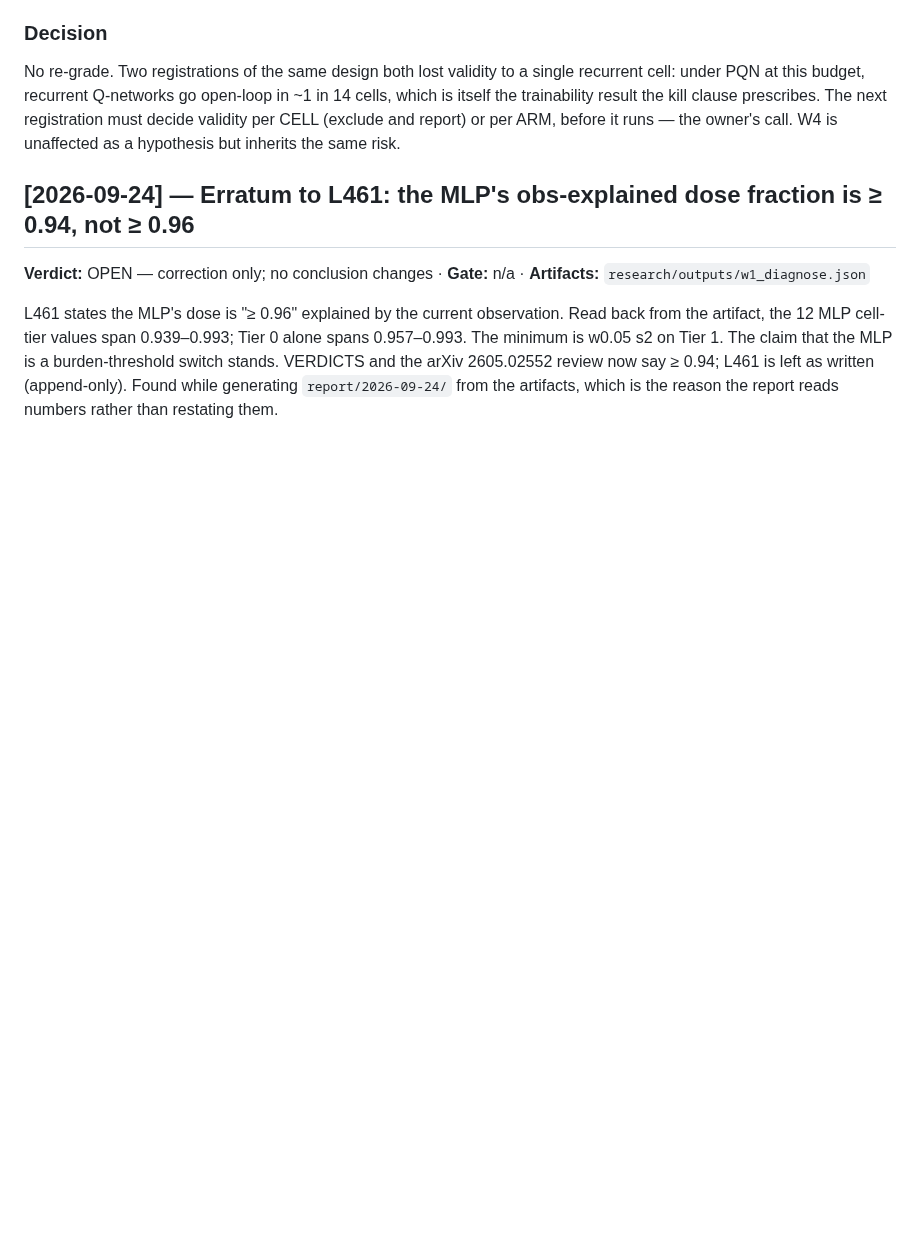
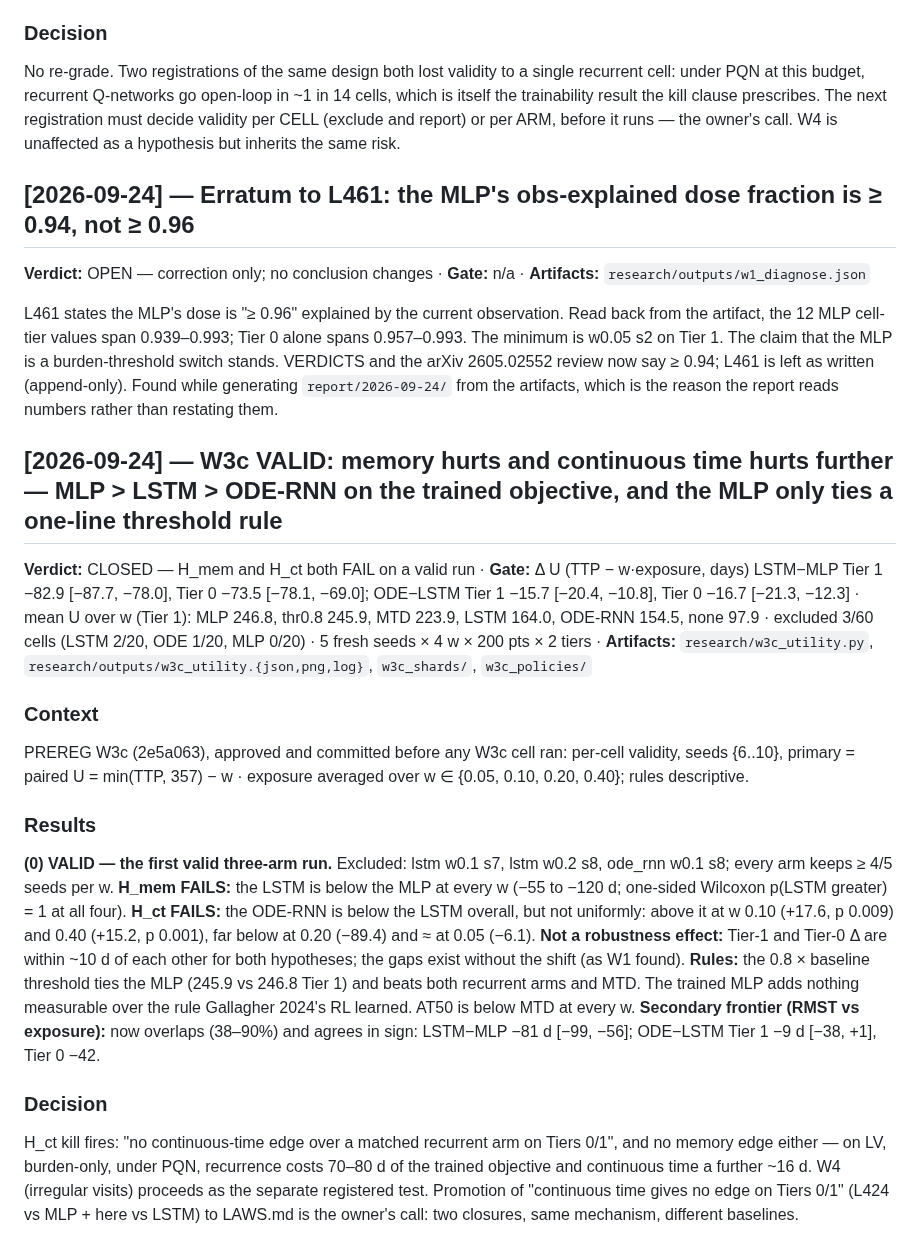
Before and after one commit to Dante-Berth/Continuous_Time_RL_Policies_for_Robust_Cancer_Adaptive_Therapy, a Markdown page: adaptive_therapy/RESEARCH_LOG.md, the part around the change. Drawn GitHub-style; blank space fills up the shorter version.

Commit message:
[research] W3c VALID: memory hurts and continuous time hurts further (MLP > LSTM > ODE-RNN), and the MLP only ties a one-line threshold rule
First valid three-arm run (3/60 cells excluded, none from the MLP). On the
trained objective U = TTP - w * exposure, LSTM - MLP = -82.9 d [-87.7, -78.0]
and ODE - LSTM = -15.7 d [-20.4, -10.8] on Tier 1, with Tier 0 within 10 d:
a controller-quality gap, not a robustness effect. The 0.8 x baseline rule
ties the MLP (245.9 vs 246.8) and beats both recurrent arms and MTD.

Co-Authored-By: Claude Opus 5.5 <noreply@anthropic.com>

```diff
--- a/adaptive_therapy/RESEARCH_LOG.md
+++ b/adaptive_therapy/RESEARCH_LOG.md
@@ -561,3 +561,34 @@ that the MLP is a burden-threshold switch stands. VERDICTS and the arXiv
 2605.02552 review now say ≥ 0.94; L461 is left as written (append-only).
 Found while generating `report/2026-09-24/` from the artifacts, which is the
 reason the report reads numbers rather than restating them.
+
+## [2026-09-24] — W3c VALID: memory hurts and continuous time hurts further — MLP > LSTM > ODE-RNN on the trained objective, and the MLP only ties a one-line threshold rule
+**Verdict:** CLOSED — H_mem and H_ct both FAIL on a valid run · **Gate:** Δ U (TTP − w·exposure, days) LSTM−MLP Tier 1 −82.9 [−87.7, −78.0], Tier 0 −73.5 [−78.1, −69.0]; ODE−LSTM Tier 1 −15.7 [−20.4, −10.8], Tier 0 −16.7 [−21.3, −12.3] · mean U over w (Tier 1): MLP 246.8, thr0.8 245.9, MTD 223.9, LSTM 164.0, ODE-RNN 154.5, none 97.9 · excluded 3/60 cells (LSTM 2/20, ODE 1/20, MLP 0/20) · 5 fresh seeds × 4 w × 200 pts × 2 tiers · **Artifacts:** `research/w3c_utility.py`, `research/outputs/w3c_utility.{json,png,log}`, `w3c_shards/`, `w3c_policies/`
+
+### Context
+PREREG W3c (2e5a063), approved and committed before any W3c cell ran:
+per-cell validity, seeds {6..10}, primary = paired U = min(TTP, 357) − w ·
+exposure averaged over w ∈ {0.05, 0.10, 0.20, 0.40}; rules descriptive.
+
+### Results
+**(0) VALID — the first valid three-arm run.** Excluded: lstm w0.1 s7,
+lstm w0.2 s8, ode_rnn w0.1 s8; every arm keeps ≥ 4/5 seeds per w.
+**H_mem FAILS:** the LSTM is below the MLP at every w (−55 to −120 d; one-sided
+Wilcoxon p(LSTM greater) = 1 at all four). **H_ct FAILS:** the ODE-RNN is below
+the LSTM overall, but not uniformly: above it at w 0.10 (+17.6, p 0.009) and
+0.40 (+15.2, p 0.001), far below at 0.20 (−89.4) and ≈ at 0.05 (−6.1).
+**Not a robustness effect:** Tier-1 and Tier-0 Δ are within ~10 d of each
+other for both hypotheses; the gaps exist without the shift (as W1 found).
+**Rules:** the 0.8 × baseline threshold ties the MLP (245.9 vs 246.8 Tier 1)
+and beats both recurrent arms and MTD. The trained MLP adds nothing measurable
+over the rule Gallagher 2024's RL learned. AT50 is below MTD at every w.
+**Secondary frontier (RMST vs exposure):** now overlaps (38–90%) and agrees in
+sign: LSTM−MLP −81 d [−99, −56]; ODE−LSTM Tier 1 −9 d [−38, +1], Tier 0 −42.
+
+### Decision
+H_ct kill fires: "no continuous-time edge over a matched recurrent arm on Tiers
+0/1", and no memory edge either — on LV, burden-only, under PQN, recurrence
+costs 70–80 d of the trained objective and continuous time a further ~16 d.
+W4 (irregular visits) proceeds as the separate registered test. Promotion of
+"continuous time gives no edge on Tiers 0/1" (L424 vs MLP + here vs LSTM) to
+LAWS.md is the owner's call: two closures, same mechanism, different baselines.
```
Also changed, not shown: ROADMAP.md (+1 -1 lines), adaptive_therapy/VERDICTS.md (+1 -0 lines).
